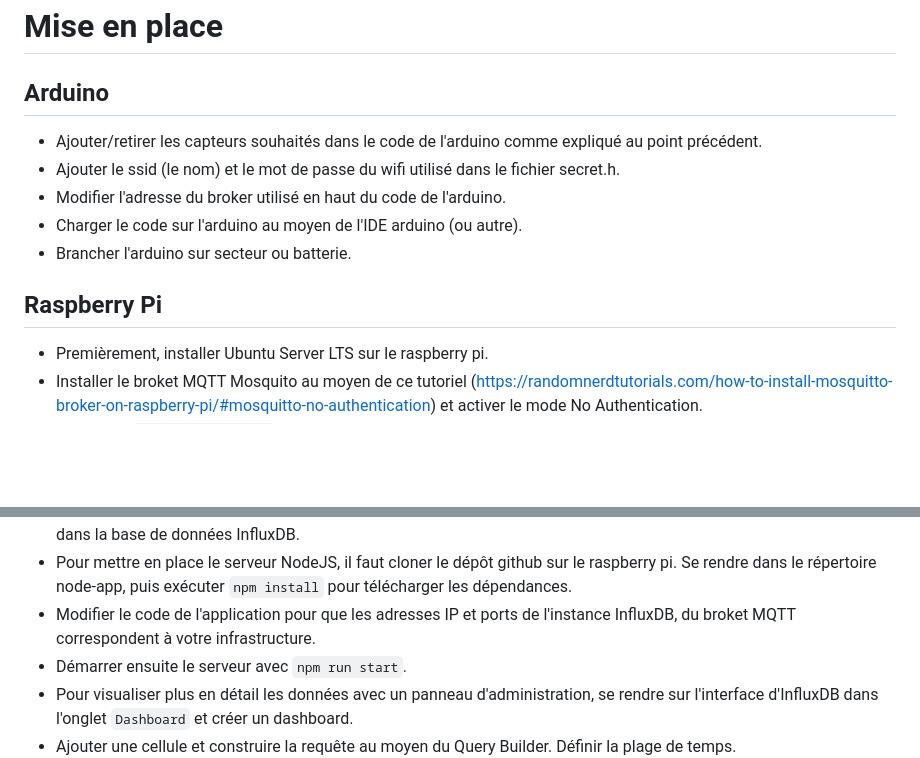
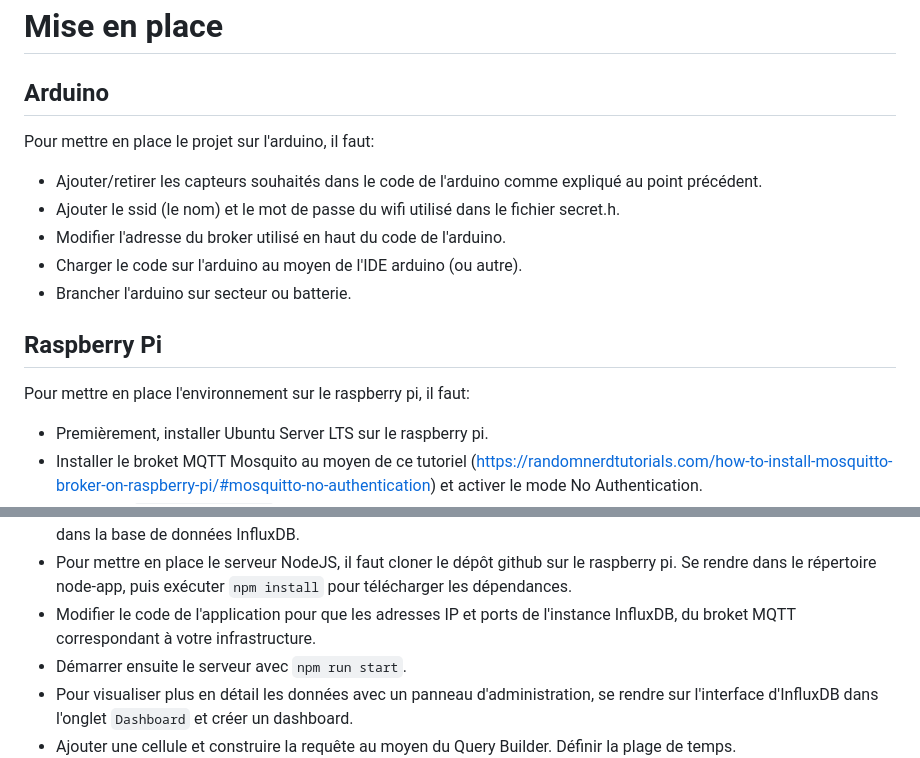
Before and after one commit to MehSalhi/IOT-Project, a Markdown page: IoT-Project-Report.md, 2 parts joined by grey strips. GitHub-like rendering; blank space fills up the shorter version.

Commit message:
Update report, update raspberry setup

```diff
--- a/IoT-Project-Report.md
+++ b/IoT-Project-Report.md
@@ -152,6 +152,9 @@ configuration initiale de l'arduino.
 # Mise en place
 
 ## Arduino
+
+Pour mettre en place le projet sur l'arduino, il faut:
+
 - Ajouter/retirer les capteurs souhaités dans le code de l'arduino comme
   expliqué au point précédent.
 - Ajouter le ssid (le nom) et le mot de passe du wifi utilisé dans le fichier
@@ -161,6 +164,9 @@ configuration initiale de l'arduino.
 - Brancher l'arduino sur secteur ou batterie.
 
 ## Raspberry Pi
+
+Pour mettre en place l'environnement sur le raspberry pi, il faut:
+
 - Premièrement, installer Ubuntu Server LTS sur le raspberry pi.
 - Installer le broket MQTT Mosquito au moyen de ce tutoriel (https://randomnerdtutorials.com/how-to-install-mosquitto-broker-on-raspberry-pi/#mosquitto-no-authentication)
 et activer le mode No Authentication.
@@ -175,7 +181,7 @@ et activer le mode No Authentication.
 - Les données des senseurs envoyées au Broker MQTT peuvent désormais être récupérées par Telegraf et transférées dans la base de données InfluxDB.
 - Pour mettre en place le serveur NodeJS, il faut cloner le dépôt github sur le raspberry pi. Se rendre dans le répertoire node-app, puis exécuter `npm install` pour télécharger les
 dépendances.
-- Modifier le code de l'application pour que les adresses IP et ports de l'instance InfluxDB, du broket MQTT correspondent à votre infrastructure.
+- Modifier le code de l'application pour que les adresses IP et ports de l'instance InfluxDB, du broket MQTT correspondant à votre infrastructure.
 - Démarrer ensuite le serveur avec `npm run start`.
 - Pour visualiser plus en détail les données avec un panneau d'administration, se rendre sur l'interface d'InfluxDB dans l'onglet `Dashboard` et créer un dashboard.
 - Ajouter une cellule et construire la requête au moyen du Query Builder. Définir la plage de temps.
```
